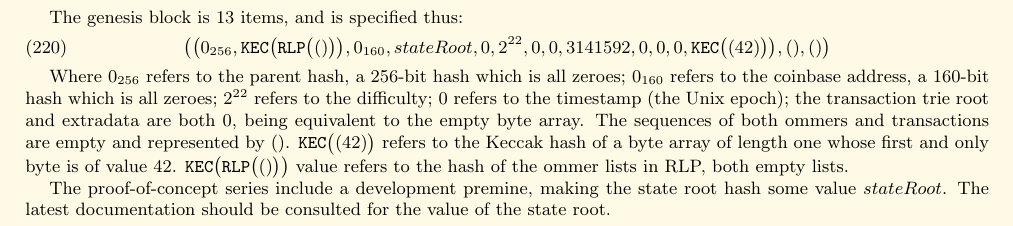
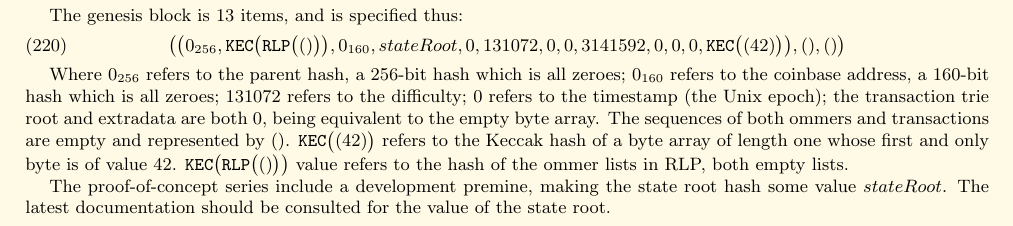
Before and after one commit to ethereum/yellowpaper, a LaTeX paper (Paper.tex): part of page 30 of 30, cut so that both start at the same text. Compiled offline with pdfLaTeX.

Commit message:
update genesis difficulty

```diff
--- a/Paper.tex
+++ b/Paper.tex
@@ -1994,10 +1994,10 @@ G_{callnewaccount} & \text{if} \quad \boldsymbol{\sigma}[\boldsymbol{\mu}_\mathb
 
 The genesis block is 13 items, and is specified thus:
 \begin{equation}
-\big( \big( 0_{256}, \mathtt{\tiny KEC}\big(\mathtt{\tiny RLP}\big( () \big)\big), 0_{160}, stateRoot, 0, 2^{22}, 0, 0, 3141592, 0, 0, 0, \mathtt{\tiny KEC}\big( (42) \big) \big), (), () \big)
-\end{equation}
-
-Where $0_{256}$ refers to the parent hash, a 256-bit hash which is all zeroes; $0_{160}$ refers to the coinbase address, a 160-bit hash which is all zeroes; $2^{22}$ refers to the difficulty; 0 refers to the timestamp (the Unix epoch); the transaction trie root and extradata are both $0$, being equivalent to the empty byte array. The sequences of both ommers and transactions are empty and represented by $()$. $\mathtt{\tiny KEC}\big( (42) \big)$ refers to the Keccak hash of a byte array of length one whose first and only byte is of value 42. $\mathtt{\tiny KEC}\big(\mathtt{\tiny RLP}\big( () \big)\big)$ value refers to the hash of the ommer lists in RLP, both empty lists.
+\big( \big( 0_{256}, \mathtt{\tiny KEC}\big(\mathtt{\tiny RLP}\big( () \big)\big), 0_{160}, stateRoot, 0, 131072, 0, 0, 3141592, 0, 0, 0, \mathtt{\tiny KEC}\big( (42) \big) \big), (), () \big)
+\end{equation}
+
+Where $0_{256}$ refers to the parent hash, a 256-bit hash which is all zeroes; $0_{160}$ refers to the coinbase address, a 160-bit hash which is all zeroes; $131072$ refers to the difficulty; 0 refers to the timestamp (the Unix epoch); the transaction trie root and extradata are both $0$, being equivalent to the empty byte array. The sequences of both ommers and transactions are empty and represented by $()$. $\mathtt{\tiny KEC}\big( (42) \big)$ refers to the Keccak hash of a byte array of length one whose first and only byte is of value 42. $\mathtt{\tiny KEC}\big(\mathtt{\tiny RLP}\big( () \big)\big)$ value refers to the hash of the ommer lists in RLP, both empty lists.
 
 The proof-of-concept series include a development premine, making the state root hash some value $stateRoot$. The latest documentation should be consulted for the value of the state root.
 
```
